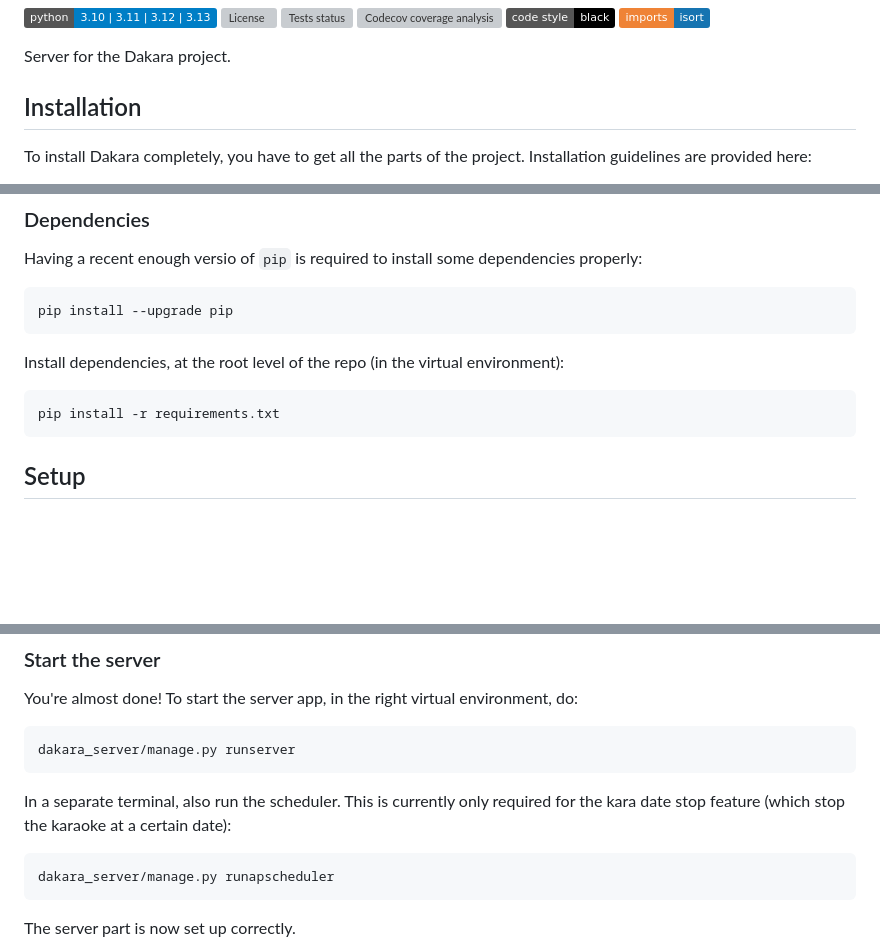
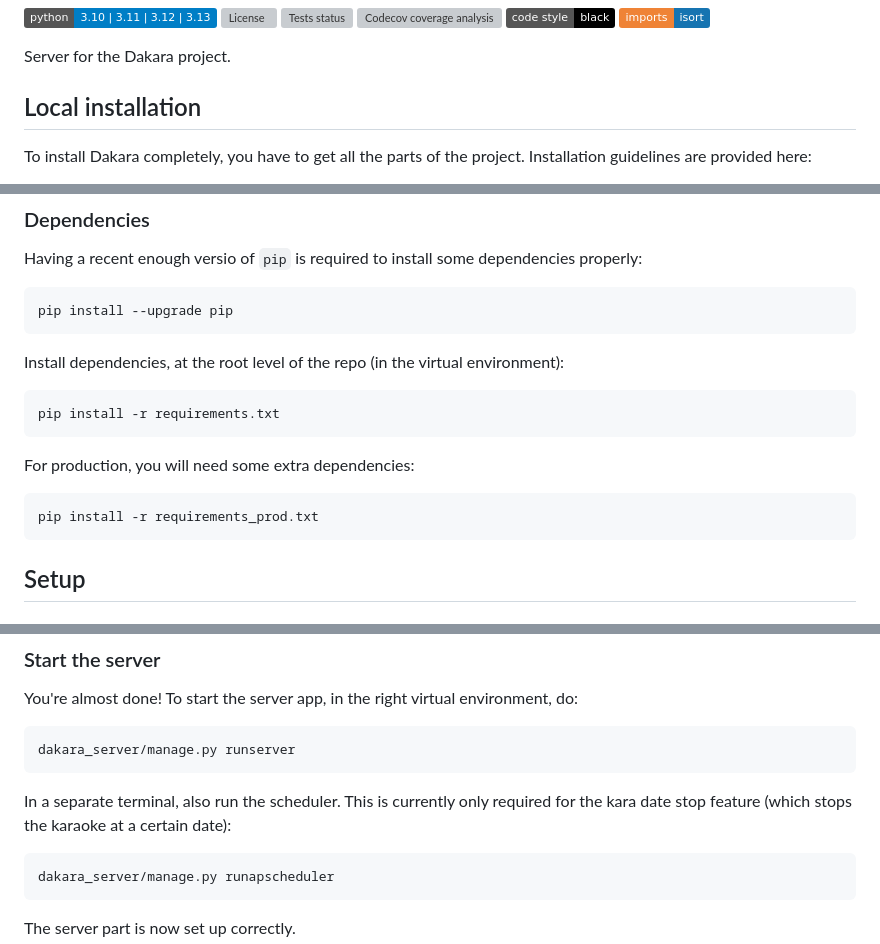
Before and after one commit to DakaraProject/dakara-server, a Markdown page: README.md, 3 parts joined by grey strips. GitHub-like rendering; badges without logos; blank space fills up the shorter version; grey boxes are pictures that could not be loaded.

Commit message:
Update documentation

````diff
--- a/README.md
+++ b/README.md
@@ -10,7 +10,7 @@
 
 Server for the Dakara project.
 
-## Installation
+## Local installation
 
 To install Dakara completely, you have to get all the parts of the project.
 Installation guidelines are provided here:
@@ -46,6 +46,12 @@ Install dependencies, at the root level of the repo (in the virtual environment)
 
 ```sh
 pip install -r requirements.txt
+```
+
+For production, you will need some extra dependencies:
+
+```sh
+pip install -r requirements_prod.txt
 ```
 
 ## Setup
@@ -96,7 +102,7 @@ dakara_server/manage.py runserver
 ```
 
 In a separate terminal, also run the scheduler.
-This is currently only required for the kara date stop feature (which stop the karaoke at a certain date):
+This is currently only required for the kara date stop feature (which stops the karaoke at a certain date):
 
 ```sh
 dakara_server/manage.py runapscheduler
````
